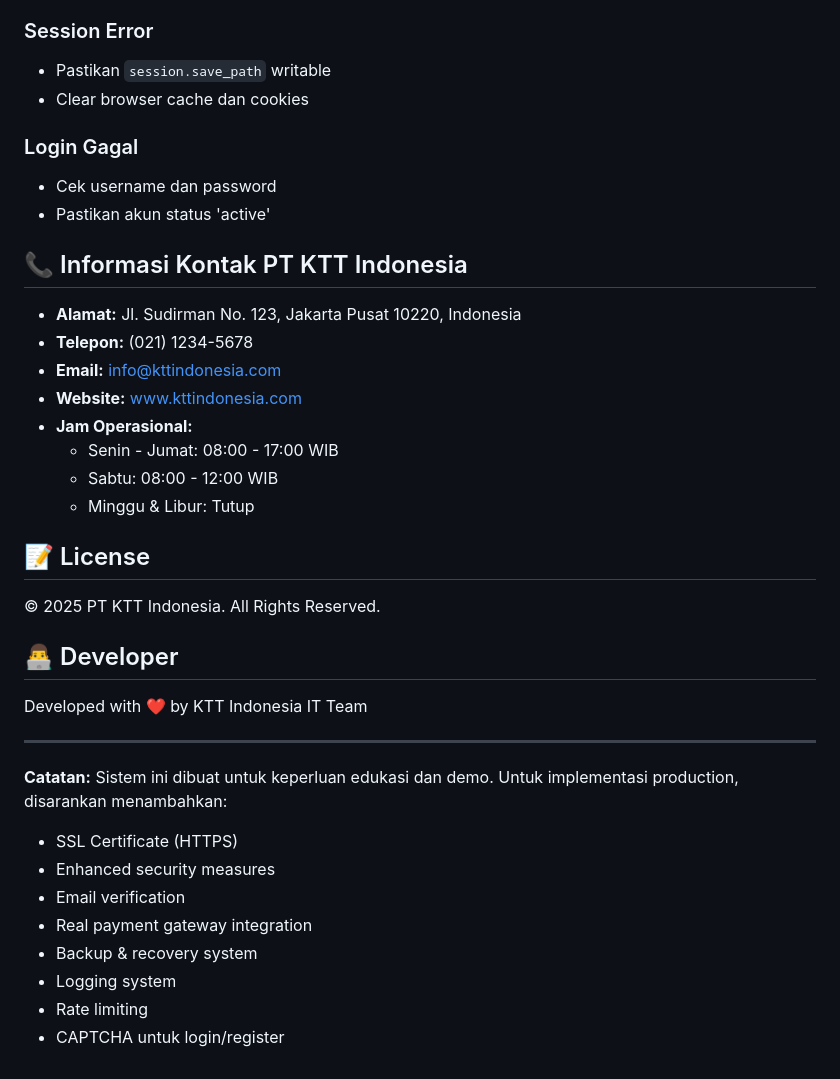
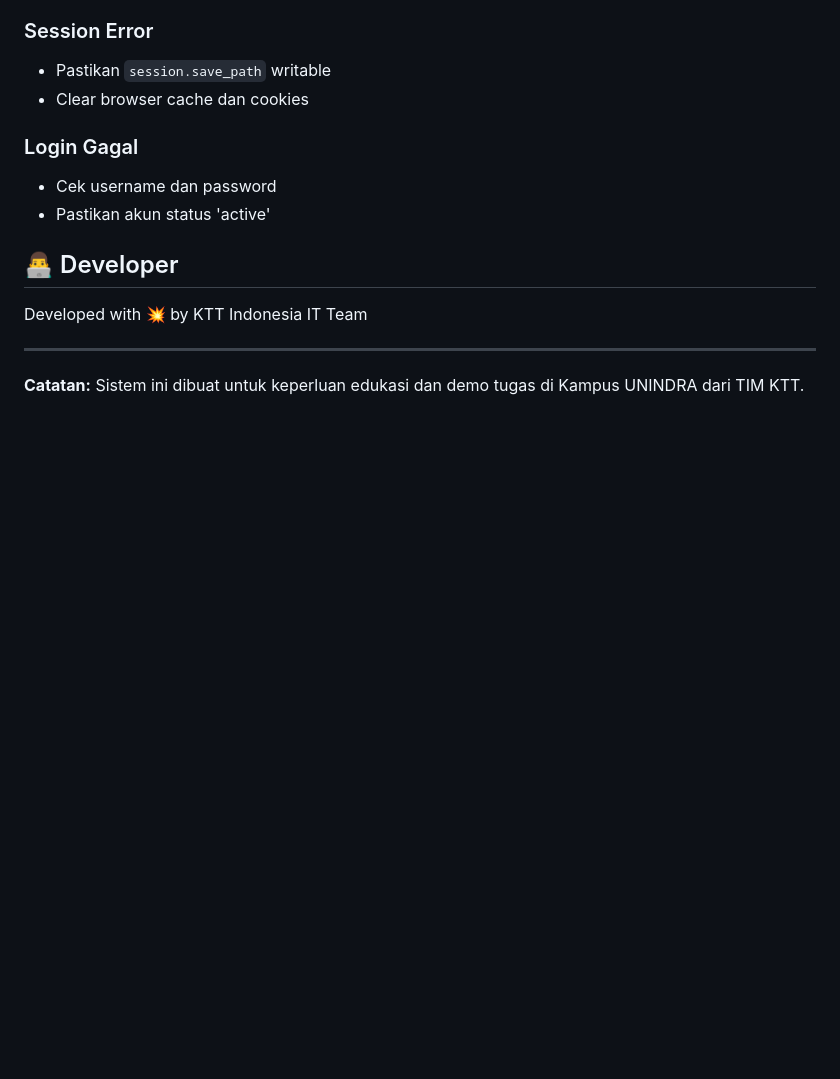
Before and after one commit to SIFA27L/e-Pajak-KTT, a Markdown page: README.md, the part around the change. Rendered like a GitHub page; blank space fills up the shorter version.

```diff
--- a/README.md
+++ b/README.md
@@ -187,33 +187,11 @@ Sistem sudah siap diintegrasikan dengan:
 - Cek username dan password
 - Pastikan akun status 'active'
 
-## 📞 Informasi Kontak PT KTT Indonesia
-
-- **Alamat:** Jl. Sudirman No. 123, Jakarta Pusat 10220, Indonesia
-- **Telepon:** (021) 1234-5678
-- **Email:** info@kttindonesia.com
-- **Website:** www.kttindonesia.com
-- **Jam Operasional:**
-  - Senin - Jumat: 08:00 - 17:00 WIB
-  - Sabtu: 08:00 - 12:00 WIB
-  - Minggu & Libur: Tutup
-
-## 📝 License
-
-© 2025 PT KTT Indonesia. All Rights Reserved.
 
 ## 👨‍💻 Developer
 
-Developed with ❤️ by KTT Indonesia IT Team
+Developed with 💥 by KTT Indonesia IT Team
 
 ---
 
-**Catatan:** Sistem ini dibuat untuk keperluan edukasi dan demo. Untuk implementasi production, disarankan menambahkan:
-- SSL Certificate (HTTPS)
-- Enhanced security measures
-- Email verification
-- Real payment gateway integration
-- Backup & recovery system
-- Logging system
-- Rate limiting
-- CAPTCHA untuk login/register
+**Catatan:** Sistem ini dibuat untuk keperluan edukasi dan demo tugas di Kampus UNINDRA dari TIM KTT.
```
